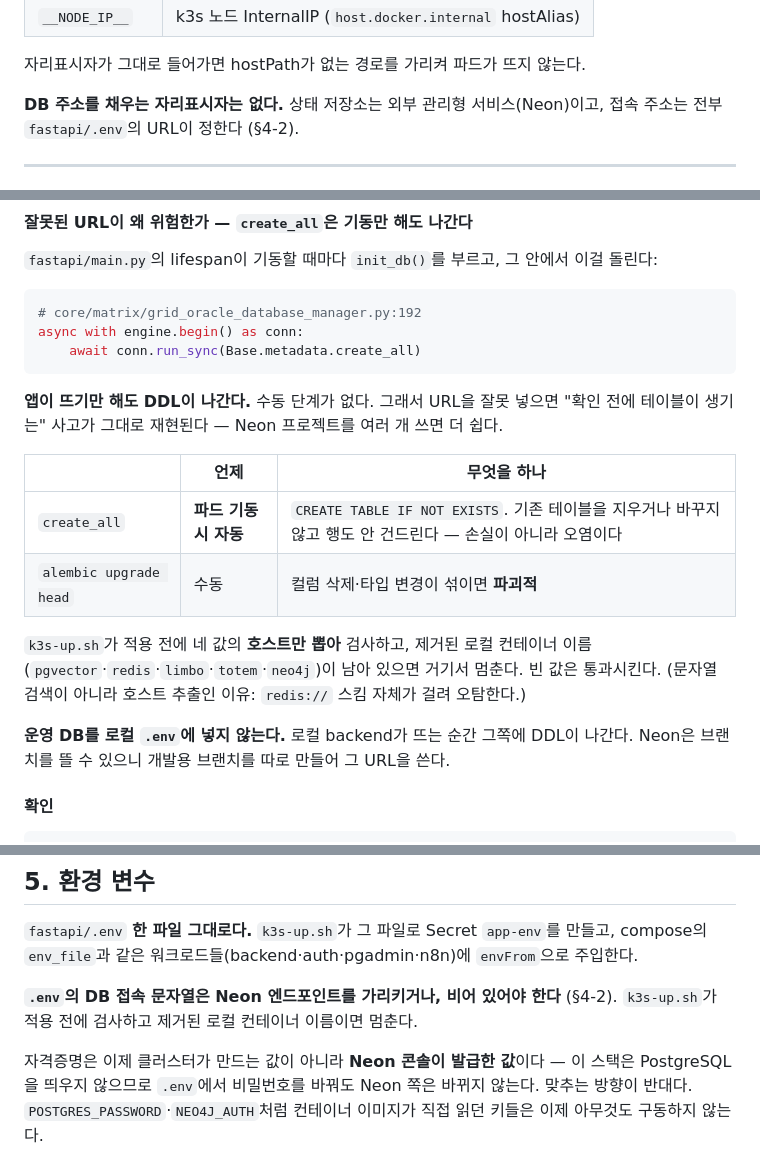
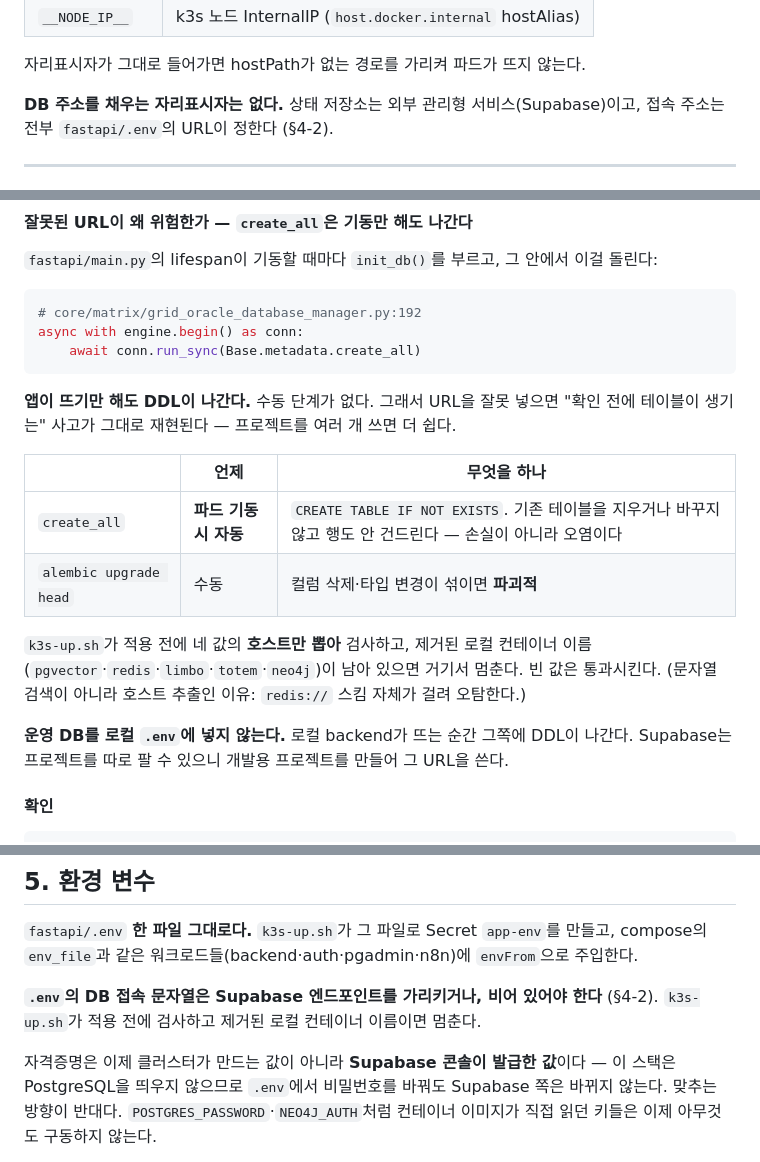
Before and after one commit to jsangho/cloud.jsangho.all, a Markdown page: _docs/k3s-rules.md, 3 parts joined by grey strips. Rendered like a GitHub page.

````diff
--- a/_docs/k3s-rules.md
+++ b/_docs/k3s-rules.md
@@ -29,7 +29,7 @@
 
 자리표시자가 그대로 들어가면 hostPath가 없는 경로를 가리켜 파드가 뜨지 않는다.
 
-**DB 주소를 채우는 자리표시자는 없다.** 상태 저장소는 외부 관리형 서비스(Neon)이고, 접속
+**DB 주소를 채우는 자리표시자는 없다.** 상태 저장소는 외부 관리형 서비스(Supabase)이고, 접속
 주소는 전부 `fastapi/.env`의 URL이 정한다 (§4-2).
 
 ---
@@ -169,7 +200,7 @@ async with engine.begin() as conn:
 ```
 
 **앱이 뜨기만 해도 DDL이 나간다.** 수동 단계가 없다. 그래서 URL을 잘못 넣으면 "확인 전에
-테이블이 생기는" 사고가 그대로 재현된다 — Neon 프로젝트를 여러 개 쓰면 더 쉽다.
+테이블이 생기는" 사고가 그대로 재현된다 — 프로젝트를 여러 개 쓰면 더 쉽다.
 
 | | 언제 | 무엇을 하나 |
 |---|---|---|
@@ -181,7 +212,7 @@ async with engine.begin() as conn:
 (문자열 검색이 아니라 호스트 추출인 이유: `redis://` 스킴 자체가 걸려 오탐한다.)
 
 **운영 DB를 로컬 `.env`에 넣지 않는다.** 로컬 backend가 뜨는 순간 그쪽에 DDL이 나간다.
-Neon은 브랜치를 뜰 수 있으니 개발용 브랜치를 따로 만들어 그 URL을 쓴다.
+Supabase는 프로젝트를 따로 팔 수 있으니 개발용 프로젝트를 만들어 그 URL을 쓴다.
 
 #### 확인
 
@@ -199,11 +230,11 @@ kubectl -n jsangho exec deploy/backend -- \
 `fastapi/.env` **한 파일 그대로다.** `k3s-up.sh`가 그 파일로 Secret `app-env`를 만들고,
 compose의 `env_file`과 같은 워크로드들(backend·auth·pgadmin·n8n)에 `envFrom`으로 주입한다.
 
-**`.env`의 DB 접속 문자열은 Neon 엔드포인트를 가리키거나, 비어 있어야 한다** (§4-2).
+**`.env`의 DB 접속 문자열은 Supabase 엔드포인트를 가리키거나, 비어 있어야 한다** (§4-2).
 `k3s-up.sh`가 적용 전에 검사하고 제거된 로컬 컨테이너 이름이면 멈춘다.
 
-자격증명은 이제 클러스터가 만드는 값이 아니라 **Neon 콘솔이 발급한 값**이다 — 이 스택은
-PostgreSQL을 띄우지 않으므로 `.env`에서 비밀번호를 바꿔도 Neon 쪽은 바뀌지 않는다.
+자격증명은 이제 클러스터가 만드는 값이 아니라 **Supabase 콘솔이 발급한 값**이다 — 이 스택은
+PostgreSQL을 띄우지 않으므로 `.env`에서 비밀번호를 바꿔도 Supabase 쪽은 바뀌지 않는다.
 맞추는 방향이 반대다. `POSTGRES_PASSWORD`·`NEO4J_AUTH`처럼 컨테이너 이미지가 직접 읽던
 키들은 이제 아무것도 구동하지 않는다.
 
````
Also changed, not shown: other parts of _docs/k3s-rules.md (+46 -15 lines), CLAUDE.md (+20 -6 lines), fastapi/CLAUDE.md (+9 -1 lines).
